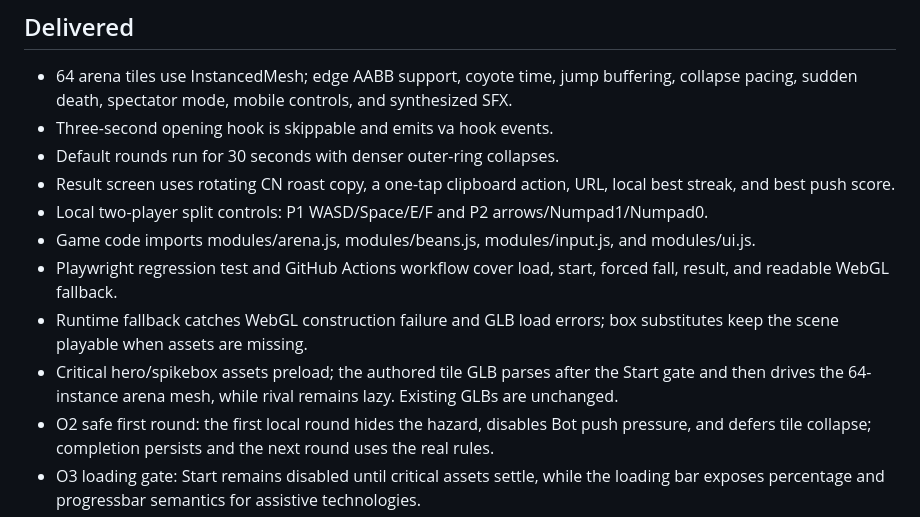
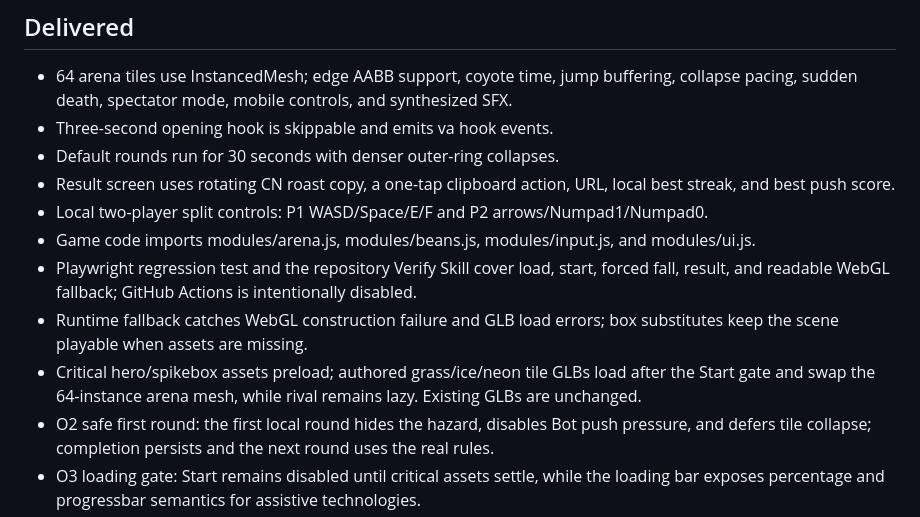
Before and after one commit to liush2yuxjtu/blockbean-collapse, a Markdown page: IMPLEMENTATION_STATUS.md, the part around the change. GitHub-like rendering.

Commit message:
docs: move regression ownership to Verify Skill

```diff
--- a/IMPLEMENTATION_STATUS.md
+++ b/IMPLEMENTATION_STATUS.md
@@ -10,9 +10,9 @@ This branch completes the code-ownable PRD backlog across Wave 1–2, Spread A/B
 - Result screen uses rotating CN roast copy, a one-tap clipboard action, URL, local best streak, and best push score.
 - Local two-player split controls: P1 WASD/Space/E/F and P2 arrows/Numpad1/Numpad0.
 - Game code imports modules/arena.js, modules/beans.js, modules/input.js, and modules/ui.js.
-- Playwright regression test and GitHub Actions workflow cover load, start, forced fall, result, and readable WebGL fallback.
+- Playwright regression test and the repository Verify Skill cover load, start, forced fall, result, and readable WebGL fallback; GitHub Actions is intentionally disabled.
 - Runtime fallback catches WebGL construction failure and GLB load errors; box substitutes keep the scene playable when assets are missing.
-- Critical hero/spikebox assets preload; the authored tile GLB parses after the Start gate and then drives the 64-instance arena mesh, while rival remains lazy. Existing GLBs are unchanged.
+- Critical hero/spikebox assets preload; authored grass/ice/neon tile GLBs load after the Start gate and swap the 64-instance arena mesh, while rival remains lazy. Existing GLBs are unchanged.
 - O2 safe first round: the first local round hides the hazard, disables Bot push pressure, and defers tile collapse; completion persists and the next round uses the real rules.
 - O3 loading gate: Start remains disabled until critical assets settle, while the loading bar exposes percentage and progressbar semantics for assistive technologies.
 - O4 contextual tips: the first formal out and first formal win each show a localized tip once, persisted with separate localStorage keys; practice completion does not consume either tip.
```
